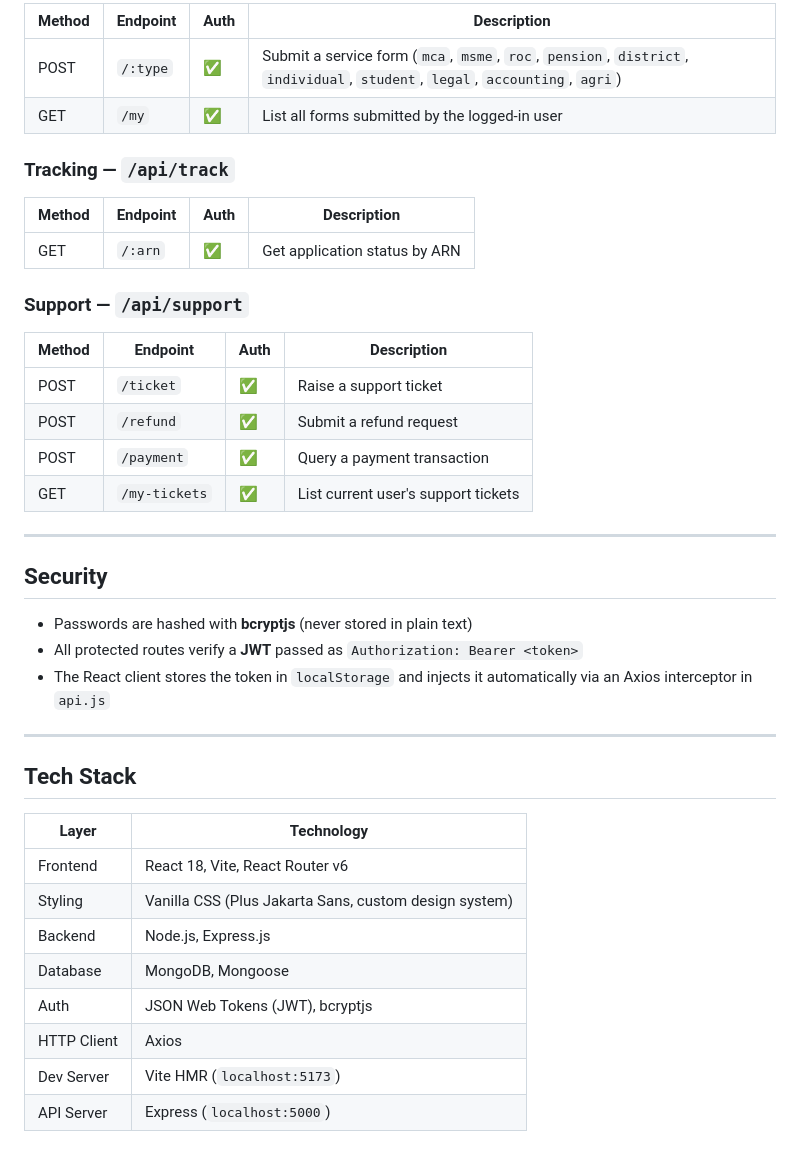
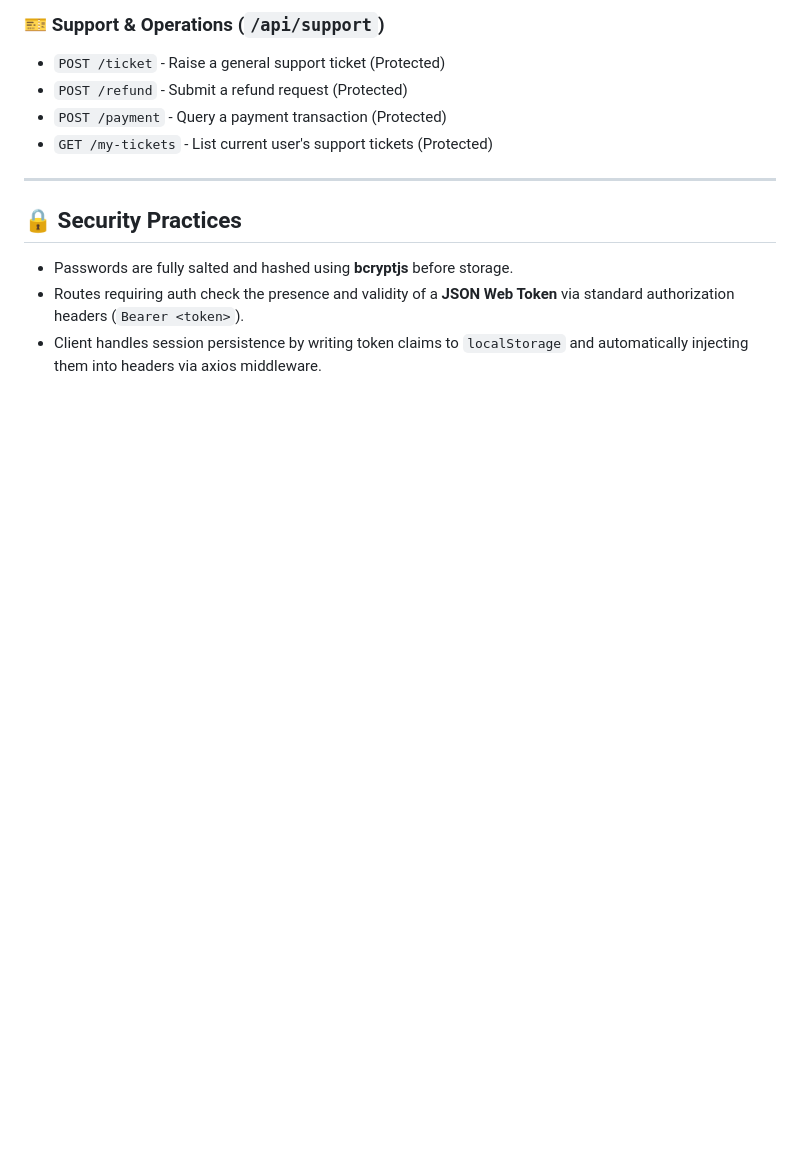
Before and after one commit to paraspathania/smartdoors_indfes, a Markdown page: README.md, the part around one of its changes. GitHub-like rendering; blank space fills up the shorter version.

```diff
--- a/README.md
+++ b/README.md
@@ -171,43 +100,13 @@ Runs on `http://localhost:5173`.
 
-| Method | Endpoint | Auth | Description |
-|--------|----------|------|-------------|
-| POST | `/:type` | ✅ | Submit a service form (`mca`, `msme`, `roc`, `pension`, `district`, `individual`, `student`, `legal`, `accounting`, `agri`) |
-| GET | `/my` | ✅ | List all forms submitted by the logged-in user |
-
-### Tracking — `/api/track`
-
-| Method | Endpoint | Auth | Description |
-|--------|----------|------|-------------|
-| GET | `/:arn` | ✅ | Get application status by ARN |
-
-### Support — `/api/support`
-
-| Method | Endpoint | Auth | Description |
-|--------|----------|------|-------------|
-| POST | `/ticket` | ✅ | Raise a support ticket |
-| POST | `/refund` | ✅ | Submit a refund request |
-| POST | `/payment` | ✅ | Query a payment transaction |
-| GET | `/my-tickets` | ✅ | List current user's support tickets |
+### 🎫 Support & Operations (`/api/support`)
+*   `POST /ticket` - Raise a general support ticket (Protected)
+*   `POST /refund` - Submit a refund request (Protected)
+*   `POST /payment` - Query a payment transaction (Protected)
+*   `GET /my-tickets` - List current user's support tickets (Protected)
 
 ---
 
-## Security
-
-- Passwords are hashed with **bcryptjs** (never stored in plain text)
-- All protected routes verify a **JWT** passed as `Authorization: Bearer <token>`
-- The React client stores the token in `localStorage` and injects it automatically via an Axios interceptor in `api.js`
-
----
-
-## Tech Stack
-
-| Layer | Technology |
-|-------|-----------|
-| Frontend | React 18, Vite, React Router v6 |
-| Styling | Vanilla CSS (Plus Jakarta Sans, custom design system) |
-| Backend | Node.js, Express.js |
-| Database | MongoDB, Mongoose |
-| Auth | JSON Web Tokens (JWT), bcryptjs |
-| HTTP Client | Axios |
-| Dev Server | Vite HMR (`localhost:5173`) |
-| API Server | Express (`localhost:5000`) |
+## 🔒 Security Practices
+*   Passwords are fully salted and hashed using **bcryptjs** before storage.
+*   Routes requiring auth check the presence and validity of a **JSON Web Token** via standard authorization headers (`Bearer <token>`).
+*   Client handles session persistence by writing token claims to `localStorage` and automatically injecting them into headers via axios middleware.
```
Also changed, not shown: other parts of README.md (+63 -134 lines).
